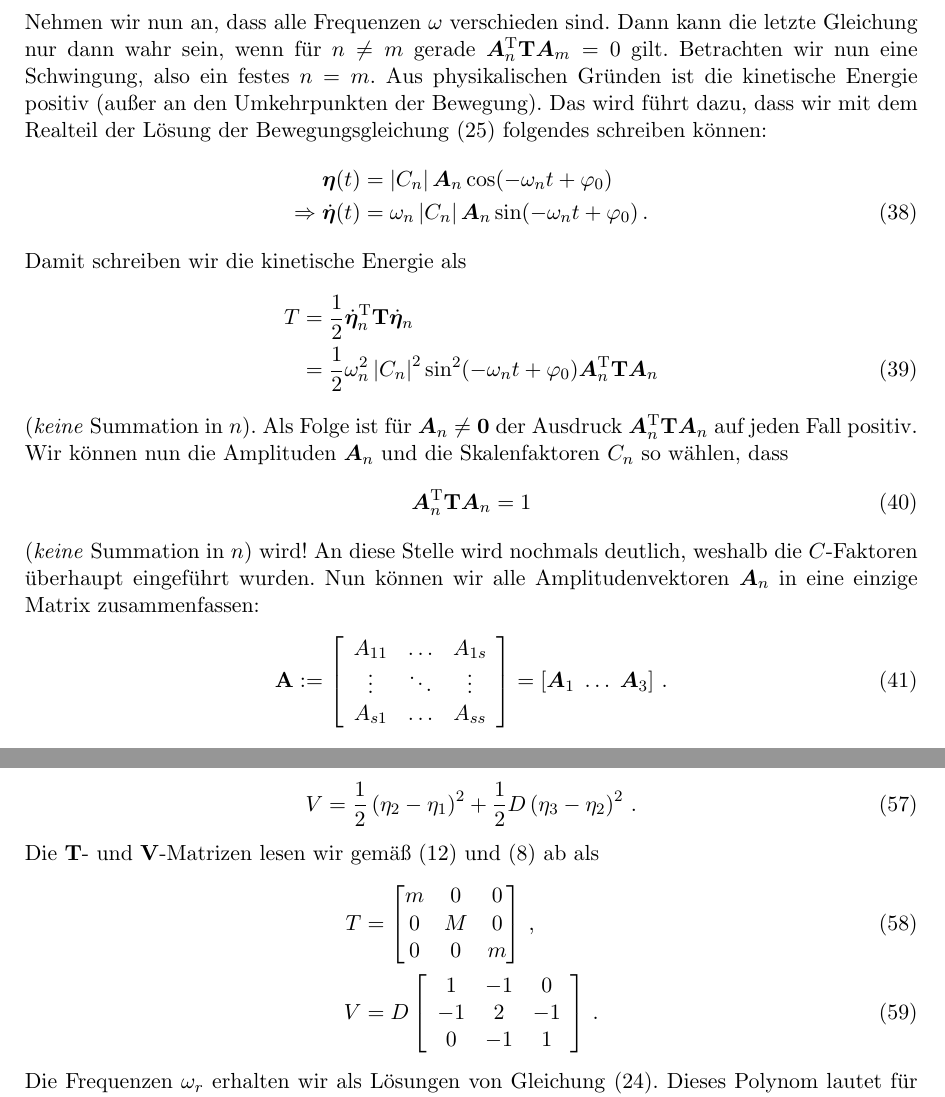
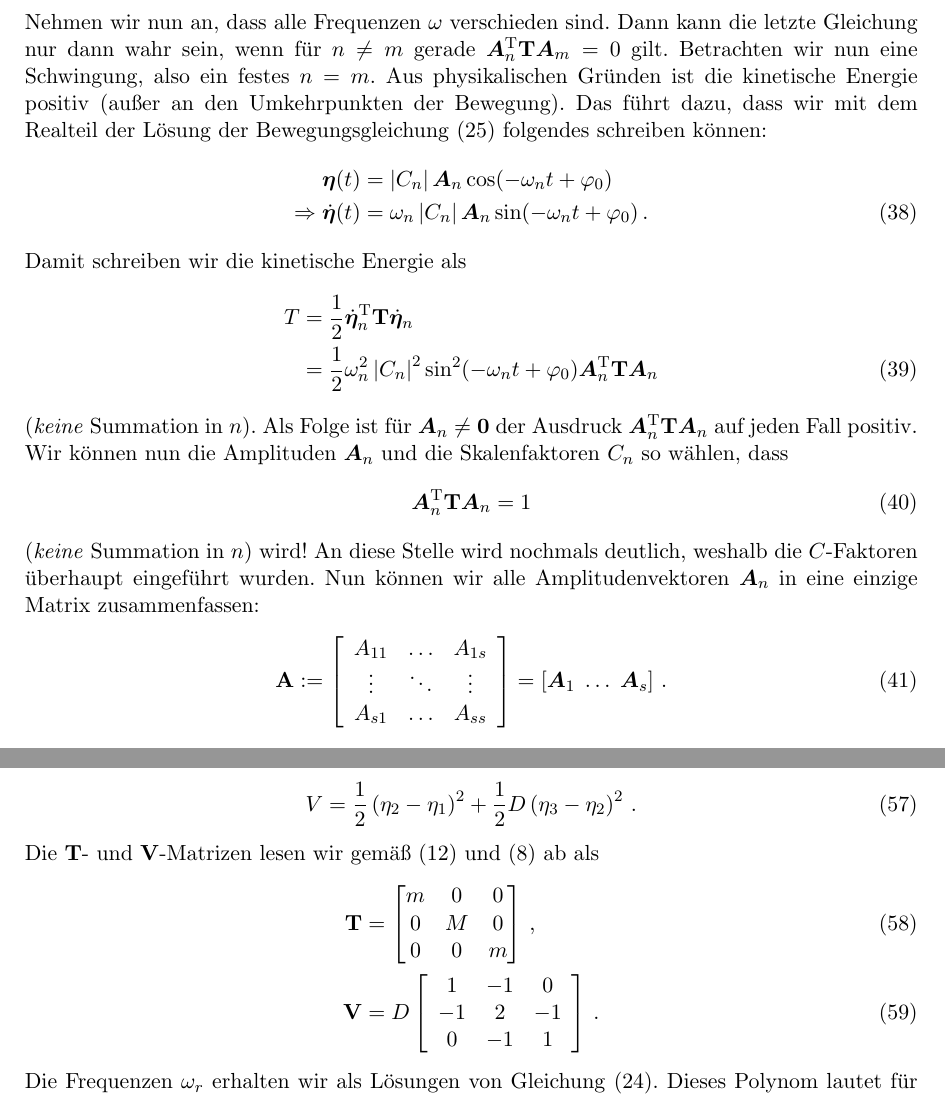
Before and after one commit to aeberspaecher/TheoHandouts, a LaTeX paper (Mechanik-Schwingungen/Mechanik-Schwingungen.tex): two parts of pages 8 and 10 of 14, joined at a grey line, cut so that both start at the same text. Compiled offline with pdfLaTeX.

Commit message:
Kleine Fixes bei den Schwingungen
Fixes gemäß den Beiträgen im Seminar.

```diff
--- a/Mechanik-Schwingungen/Mechanik-Schwingungen.tex
+++ b/Mechanik-Schwingungen/Mechanik-Schwingungen.tex
@@ -409,12 +409,13 @@ Ausklammern auf der linken Seite führt zu
 \begin{equation}
 \left( \omega_m^2 - \omega_n^2\right) \vec A^\mathrm{T}_n\mathbf{T}\vec{A}_m = 0\,.
 \end{equation}
-Nehmen wir nun an, dass alle Frequenzen $\omega$ verschieden sind. Dann kann die
-letzte Gleichung nur dann wahr sein, wenn für $n\ne m$ gerade
-$\vec A^\mathrm{T}_n\mathbf{T}\vec{A}_m = 0$ gilt. Betrachten wir nun eine
-Schwingung, also ein festes $n=m$. Aus physikalischen Gründen ist die kinetische
-Energie positiv (außer an den Umkehrpunkten der Bewegung). Das wird führt dazu, dass
-wir mit dem Realteil der Lösung der Bewegungsgleichung \eqref{eq:SchwingR} folgendes schreiben können:
+Nehmen wir nun an, dass alle Frequenzen $\omega$ verschieden sind. Dann kann
+die letzte Gleichung nur dann wahr sein, wenn für $n\ne m$ gerade $\vec
+A^\mathrm{T}_n\mathbf{T}\vec{A}_m = 0$ gilt. Betrachten wir nun eine
+Schwingung, also ein festes $n=m$. Aus physikalischen Gründen ist die
+kinetische Energie positiv (außer an den Umkehrpunkten der Bewegung). Das
+führt dazu, dass wir mit dem Realteil der Lösung der Bewegungsgleichung
+\eqref{eq:SchwingR} folgendes schreiben können:
 \begin{align}
 \vec{\eta}(t) &= \abs{C_n}\vec{A}_n \cos(-\omega_n t+\varphi_0)\nonumber\\
 \Rightarrow \dot{\vec \eta}(t) &=  \omega_n \abs{C_n}\vec{A}_n \sin(-\omega_n t+\varphi_0)\,.
@@ -432,11 +433,11 @@ die Amplituden $\vec{A}_n$ und die Skalenfaktoren $C_n$ so wählen, dass
 \vec A^\mathrm{T}_n\mathbf{T}\vec{A}_n = 1
 \label{eq:Anorm}
 \end{align}
-(\emph{keine} Summation in $n$) wird! An diese Stelle wird nochmals deutlich, weshalb die $C$-Faktoren
-überhaupt eingeführt wurden. Nun können wir alle Amplitudenvektoren $\vec
-A_n$ in eine einzige Matrix zusammenfassen:
+(\emph{keine} Summation in $n$) wird! An diese Stelle wird nochmals
+deutlich, weshalb die $C$-Faktoren überhaupt eingeführt wurden. Nun können
+wir alle Amplitudenvektoren $\vec A_n$ in eine einzige Matrix zusammenfassen:
 \begin{equation}
-\mathbf{A} := \threeMatrix{A_{11}}{\dots}{A_{1s}}{\vdots}{\ddots}{\vdots}{A_{s1}}{\dots}{A_{ss}} = \left[\vec A_1\; \dots\;\vec A_3\right]\,.
+\mathbf{A} := \threeMatrix{A_{11}}{\dots}{A_{1s}}{\vdots}{\ddots}{\vdots}{A_{s1}}{\dots}{A_{ss}} = \left[\vec A_1\; \dots\;\vec A_s\right]\,.
 \label{eq:AMatrix}
 \end{equation}
 Nun können wir alle $s$ Gleichungen \eqref{eq:Anorm} (für alle $s$ Frequenzen
@@ -554,8 +555,8 @@ V =\frac{1}{2}\left(\eta_2 - \eta_1\right)^2 + \frac{1}{2}D\left(\eta_3 - \eta_2
 Die $\mathbf T$- und $\mathbf V$-Matrizen lesen wir gemäß \eqref
 {eq:Tapprox} und \eqref{eq:Vapprox} ab als
 \begin{align}
-T &= \begin{bmatrix}m & 0 & 0\\0 & M & 0\\ 0 & 0 & m\end{bmatrix}\,,\\
-V &= D\threeMatrix{1}{-1}{0}{-1}{2}{-1}{0}{-1}{1}\,.
+\mathbf T &= \begin{bmatrix}m & 0 & 0\\0 & M & 0\\ 0 & 0 & m\end{bmatrix}\,,\\
+\mathbf V &= D\threeMatrix{1}{-1}{0}{-1}{2}{-1}{0}{-1}{1}\,.
 \end{align}
 Die Frequenzen $\omega_r$ erhalten wir als Lösungen von Gleichung \eqref{eq:Det}.
 Dieses Polynom lautet für unser CO\textsubscript{2}-Molekül
```
Also changed, not shown: Mechanik-Schwingungen/Mechanik-Schwingungen.tex (2 more changed lines).
